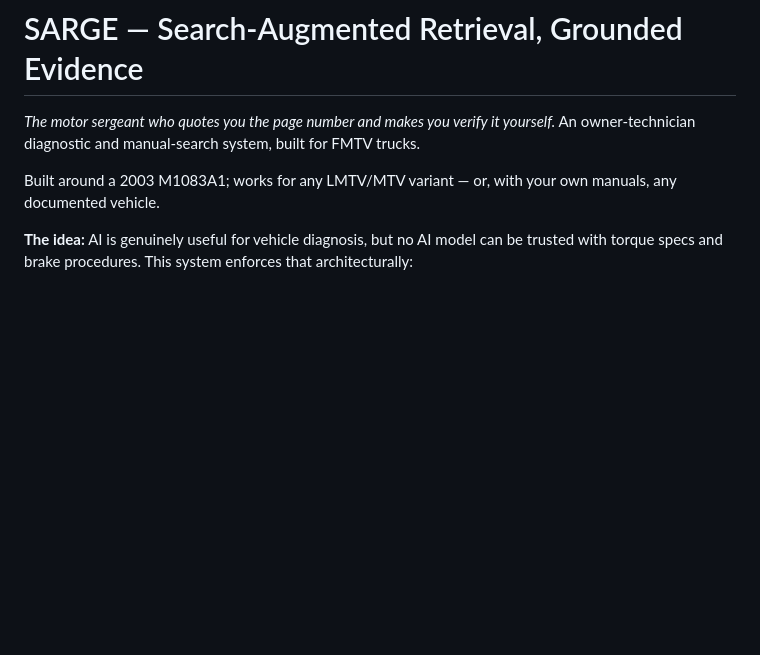
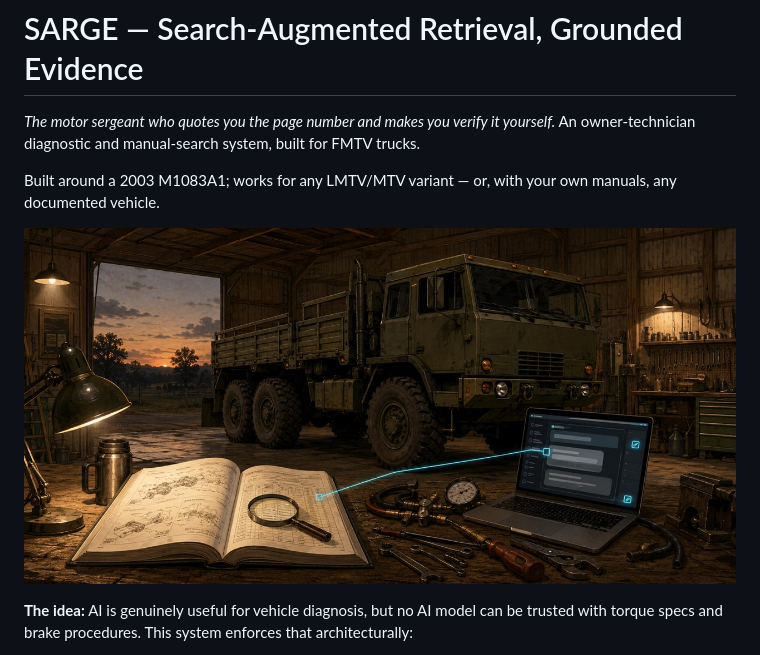
Before and after one commit to mooka01/sarge, a Markdown page: README.md, the part around the change. Drawn GitHub-style; pictures changed too: docs/img/hero.jpg (added); blank space fills up the shorter version.

Commit message:
README: hero image
Co-Authored-By: Claude Fable 5 <noreply@anthropic.com>

```diff
--- a/README.md
+++ b/README.md
@@ -3,6 +3,8 @@
 *The motor sergeant who quotes you the page number and makes you verify it yourself.* An owner-technician diagnostic and manual-search system, built for FMTV trucks.
 
 Built around a 2003 M1083A1; works for any LMTV/MTV variant — or, with your own manuals, any documented vehicle.
+
+![SARGE — manual-grounded AI diagnosis for FMTV trucks](docs/img/hero.jpg)
 
 **The idea:** AI is genuinely useful for vehicle diagnosis, but no AI model
 can be trusted with torque specs and brake procedures. This system enforces
```
